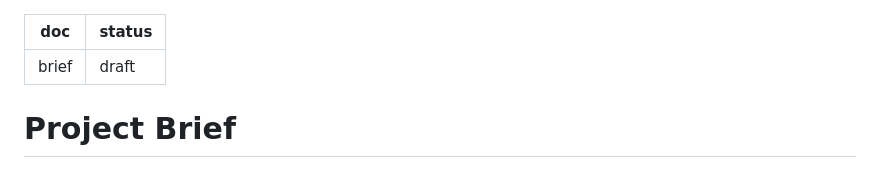
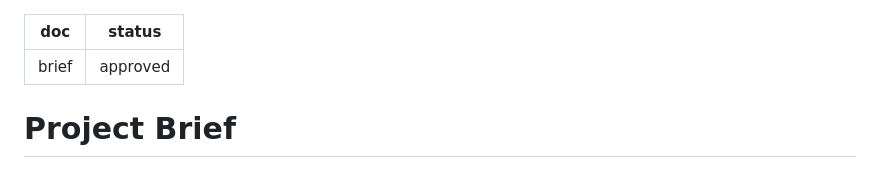
Before and after one commit to Philshirt18/open-quest, a Markdown page: plan/brief.md, the part around the change. Drawn GitHub-style.

Commit message:
docs: mark brief approved
Co-Authored-By: Claude Sonnet 5.5 <noreply@anthropic.com>

```diff
--- a/plan/brief.md
+++ b/plan/brief.md
@@ -1,6 +1,6 @@
 ---
 doc: brief
-status: draft
+status: approved
 ---
 
 # Project Brief
```
